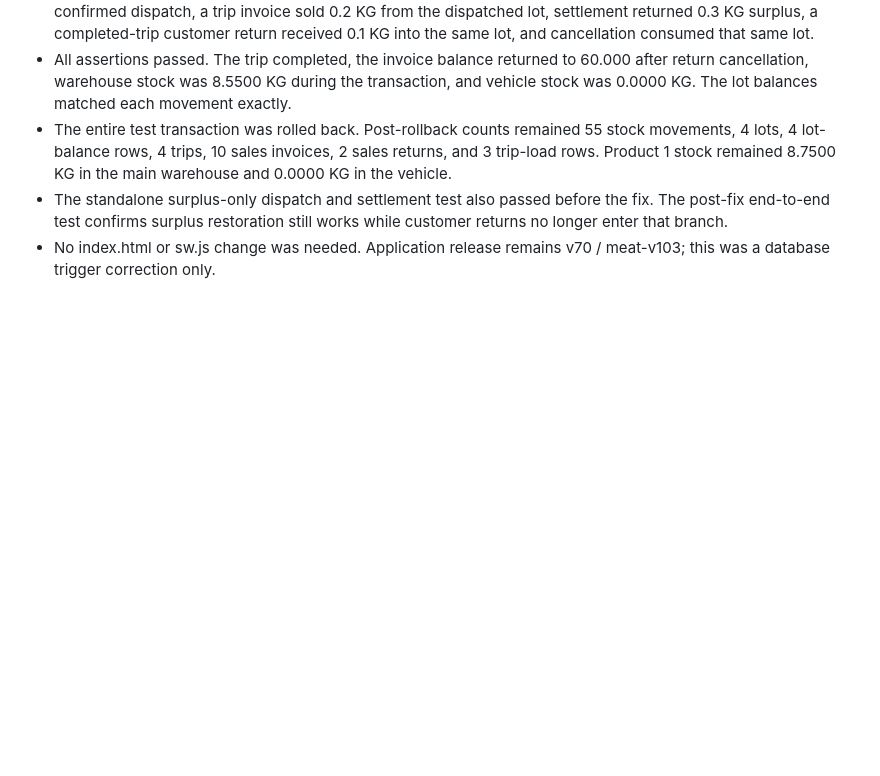
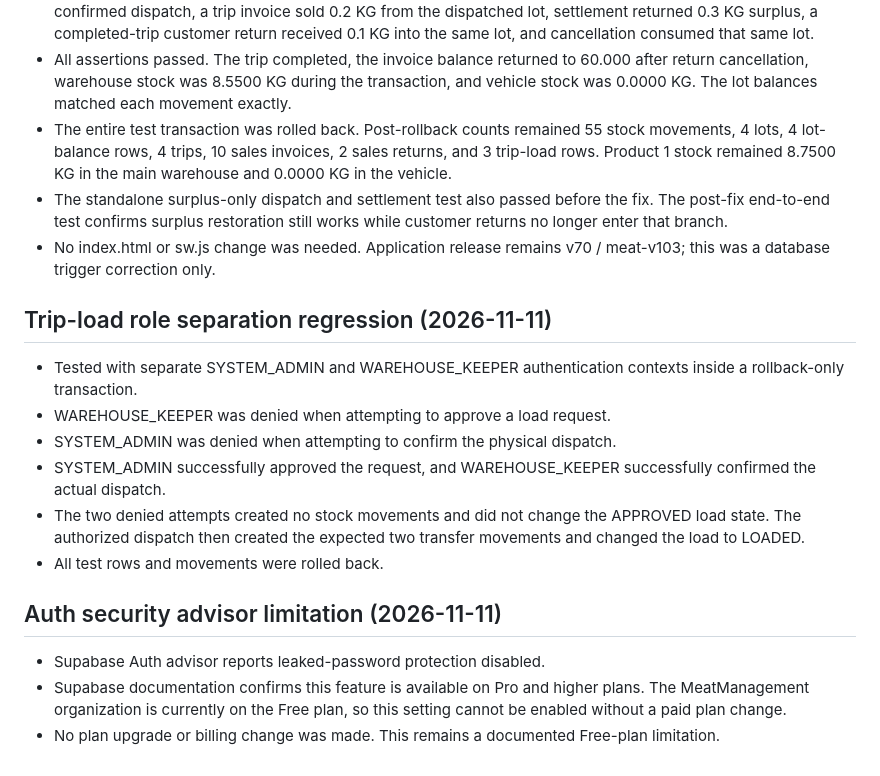
Before and after one commit to evramman-dev/MeatManagement, a Markdown page: QA_LOT_TRACEABILITY_2026-11-11.md, the part around the change. GitHub-like rendering; blank space fills up the shorter version.

Commit message:
docs: record trip role separation and auth advisory

```diff
--- a/QA_LOT_TRACEABILITY_2026-11-11.md
+++ b/QA_LOT_TRACEABILITY_2026-11-11.md
@@ -145,3 +145,17 @@ Historical movements were not assigned fabricated lot allocations.
 - The entire test transaction was rolled back. Post-rollback counts remained 55 stock movements, 4 lots, 4 lot-balance rows, 4 trips, 10 sales invoices, 2 sales returns, and 3 trip-load rows. Product 1 stock remained 8.7500 KG in the main warehouse and 0.0000 KG in the vehicle.
 - The standalone surplus-only dispatch and settlement test also passed before the fix. The post-fix end-to-end test confirms surplus restoration still works while customer returns no longer enter that branch.
 - No index.html or sw.js change was needed. Application release remains v70 / meat-v103; this was a database trigger correction only.
+
+
+## Trip-load role separation regression (2026-11-11)
+- Tested with separate SYSTEM_ADMIN and WAREHOUSE_KEEPER authentication contexts inside a rollback-only transaction.
+- WAREHOUSE_KEEPER was denied when attempting to approve a load request.
+- SYSTEM_ADMIN was denied when attempting to confirm the physical dispatch.
+- SYSTEM_ADMIN successfully approved the request, and WAREHOUSE_KEEPER successfully confirmed the actual dispatch.
+- The two denied attempts created no stock movements and did not change the APPROVED load state. The authorized dispatch then created the expected two transfer movements and changed the load to LOADED.
+- All test rows and movements were rolled back.
+
+## Auth security advisor limitation (2026-11-11)
+- Supabase Auth advisor reports leaked-password protection disabled.
+- Supabase documentation confirms this feature is available on Pro and higher plans. The MeatManagement organization is currently on the Free plan, so this setting cannot be enabled without a paid plan change.
+- No plan upgrade or billing change was made. This remains a documented Free-plan limitation.
```
